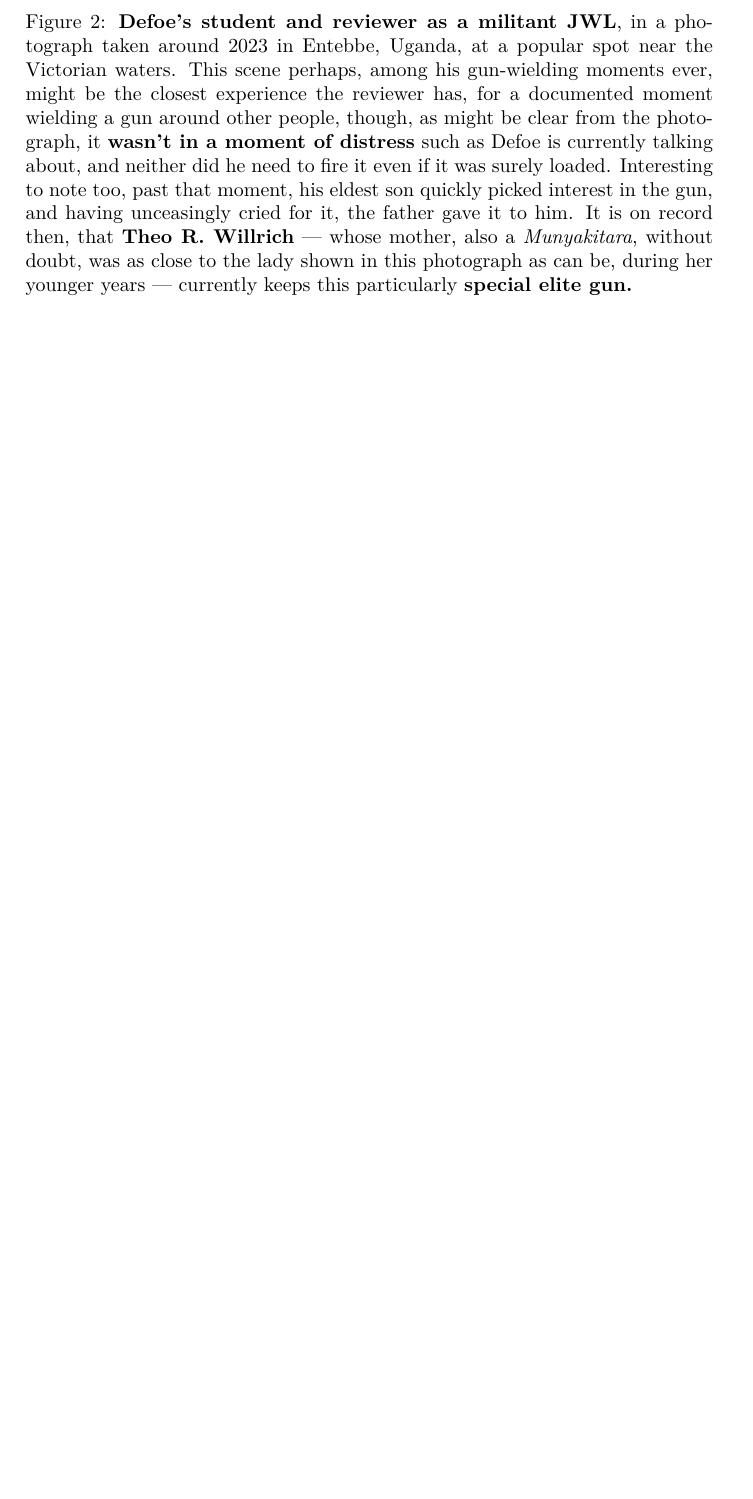
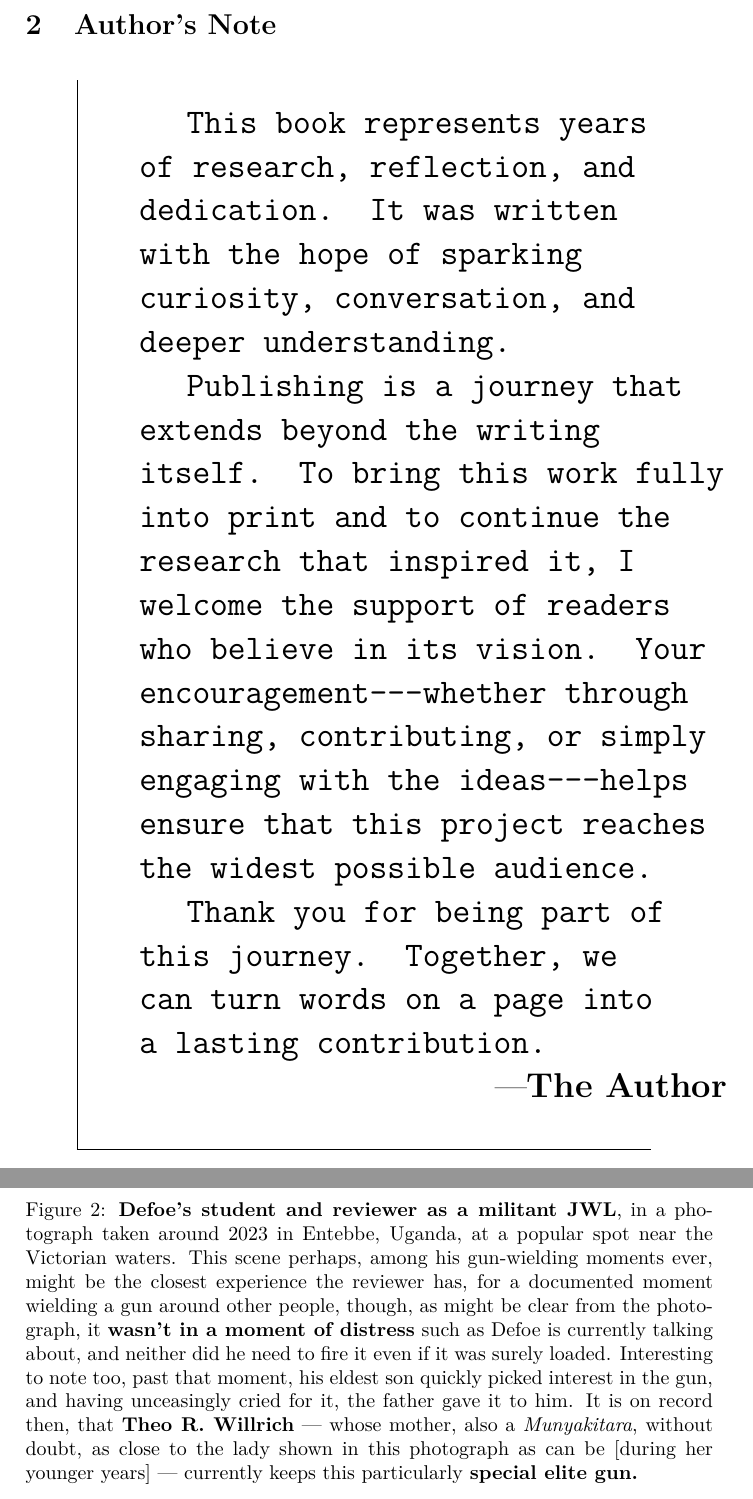
Before and after one commit to mcnemesis/jwlreview_danieldefoe, a LaTeX paper (JWL 1 Year Chronological Review of Daniel Defoe Classic 1719 Novel Robinson Crusoe.tex): part of page 17 of 135 before the commit and two parts of pages 9 and 18 of 136 after it, the two joined at a grey line, cut at the place of the change, the shorter picture padded with empty space. Compiled offline with pdfLaTeX.

Commit message:
book is ready to publish

```diff
--- a/JWL 1 Year Chronological Review of Daniel Defoe Classic 1719 Novel Robinson Crusoe.tex
+++ b/JWL 1 Year Chronological Review of Daniel Defoe Classic 1719 Novel Robinson Crusoe.tex
@@ -153,6 +157,46 @@ Further, by situating the review within a temporal framework, the work highlight
 \label{SECTOC}
 
 \tableofcontents
+
+
+
+\newpage
+
+
+\section{Author's Note}
+\label{SECAUTHNOTE}
+
+
+
+
+\begin{table}[H]
+  \centering
+  \LARGE
+	\begin{tabular}[t]{|p{0.8\textwidth}}
+\noindent
+\begin{minipage}{1\textwidth}
+\vspace{1em}
+\begin{quotation}
+{\ttfamily
+
+This book represents years of research, reflection, and dedication. It was written with the hope of sparking curiosity, conversation, and deeper understanding.
+
+Publishing is a journey that extends beyond the writing itself. To bring this work fully into print and to continue the research that inspired it, I welcome the support of readers who believe in its vision. Your encouragement---whether through sharing, contributing, or simply engaging with the ideas---helps ensure that this project reaches the widest possible audience.
+
+Thank you for being part of this journey. Together, we can turn words on a page into a lasting contribution.
+
+}
+\hspace*{\fill} ---\textbf{The Author}
+\end{quotation}
+\vspace{1em}
+\end{minipage}
+\\
+	\hline
+
+\end{tabular}
+  \label{TABDEDC}
+\end{table}
+
 
 
 \newpage
@@ -376,7 +420,7 @@ As the reviewer, but also student of both Defoe and his character, Crusoe, I mus
 
 \begin{figure}[H]
 \includegraphics[width=\textwidth]{resources/images/figure14.jpg}
-\caption{\textbf{Defoe's student and reviewer as a militant JWL}, in a photograph taken around 2023 in Entebbe, Uganda, at a popular spot near the Victorian waters. This scene perhaps, among his gun-wielding moments ever, might be the closest experience the reviewer has, for a documented moment wielding a gun around other people, though, as might be clear from the photograph, it \textbf{wasn't in a moment of distress} such as Defoe is currently talking about, and neither did he need to fire it even if it was surely loaded. Interesting to note too, past that moment, his eldest son quickly picked interest in the gun, and having unceasingly cried for it, the father gave it to him. It is on record then, that \textbf{Theo R. Willrich} --- whose mother, also a \textit{Munyakitara}, without doubt, was as close to the lady shown in this photograph as can be, during her younger years --- currently keeps this particularly \textbf{special elite gun.}}
+\caption{\textbf{Defoe's student and reviewer as a militant JWL}, in a photograph taken around 2023 in Entebbe, Uganda, at a popular spot near the Victorian waters. This scene perhaps, among his gun-wielding moments ever, might be the closest experience the reviewer has, for a documented moment wielding a gun around other people, though, as might be clear from the photograph, it \textbf{wasn't in a moment of distress} such as Defoe is currently talking about, and neither did he need to fire it even if it was surely loaded. Interesting to note too, past that moment, his eldest son quickly picked interest in the gun, and having unceasingly cried for it, the father gave it to him. It is on record then, that \textbf{Theo R. Willrich} --- whose mother, also a \textit{Munyakitara}, without doubt, as close to the lady shown in this photograph as can be [during her younger years] --- currently keeps this particularly \textbf{special elite gun.}}
 \end{figure}
 
 
```
Also changed, not shown: OUTPUT/META-DATA-about-book.txt (added, +7 -0 lines), OUTPUT/JWL 1 Year Chronological Review of Daniel Defoe Classic 1719 Novel Robinson Crusoe [compressed].pdf (added), JWL 1 Year Chronological Review of Daniel Defoe Classic 1719 Novel Robinson Crusoe.tex (6 more changed lines), 5 other files.
